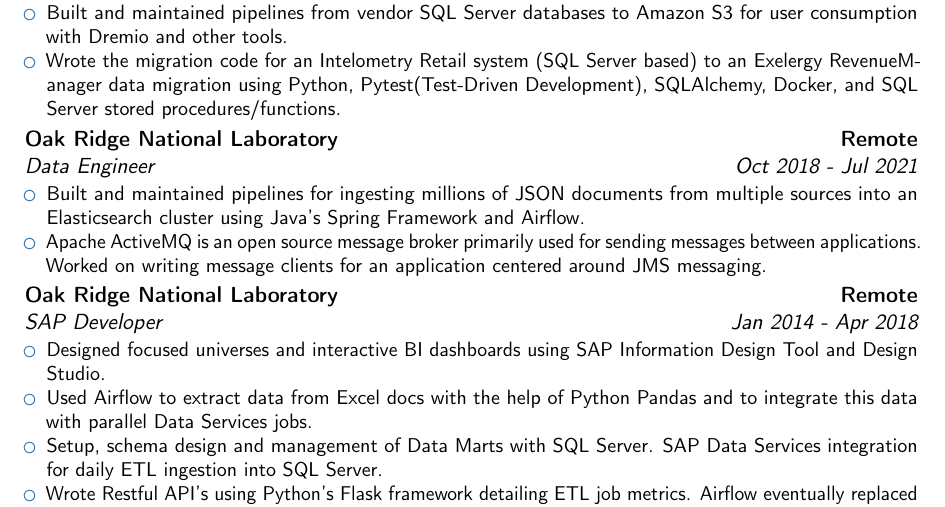
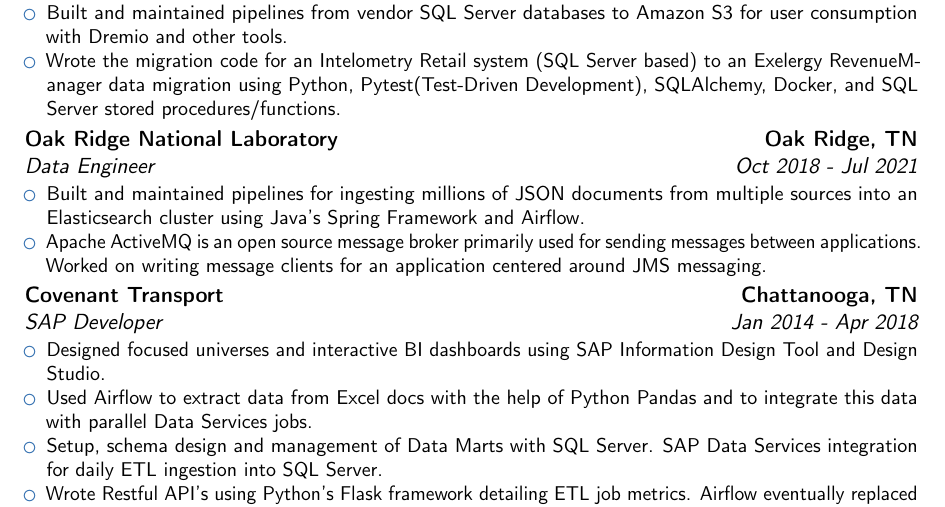
Before and after one commit to bryaneaton/resume, a LaTeX CV (bryan_eaton_resume_modern.tex): part of the page, cut so that both start at the same text. Compiled offline with pdfLaTeX.

Commit message:
Update bryan_eaton_resume_modern.tex

```diff
--- a/bryan_eaton_resume_modern.tex
+++ b/bryan_eaton_resume_modern.tex
@@ -28,13 +28,13 @@
 \item Wrote the migration code for an Intelometry Retail system (SQL Server based) to an Exelergy RevenueManager data migration using Python, Pytest(Test-Driven Development), SQLAlchemy, Docker, and SQL Server stored procedures/functions.
 \end{itemize}
 }
-\cventry{Oct 2018 - Jul 2021}{Data Engineer}{Oak Ridge National Laboratory}{Remote}{}{
+\cventry{Oct 2018 - Jul 2021}{Data Engineer}{Oak Ridge National Laboratory}{Oak Ridge, TN}{}{
 \begin{itemize}
 \item Built and maintained pipelines for ingesting millions of JSON documents from multiple sources into an Elasticsearch cluster using Java's Spring Framework and Airflow.
 \item Apache ActiveMQ is an open source message broker primarily used for sending messages between applications. Worked on writing message clients for an application centered around JMS messaging.
 \end{itemize}
 }
-\cventry{Jan 2014 - Apr 2018}{SAP Developer}{Oak Ridge National Laboratory}{Remote}{}{
+\cventry{Jan 2014 - Apr 2018}{SAP Developer}{Covenant Transport}{Chattanooga, TN}{}{
 \begin{itemize}
 \item Designed focused universes and interactive BI dashboards using SAP Information Design Tool and Design Studio.
 \item Used Airflow to extract data from Excel docs with the help of Python Pandas and to integrate this data with parallel Data Services jobs.
```
